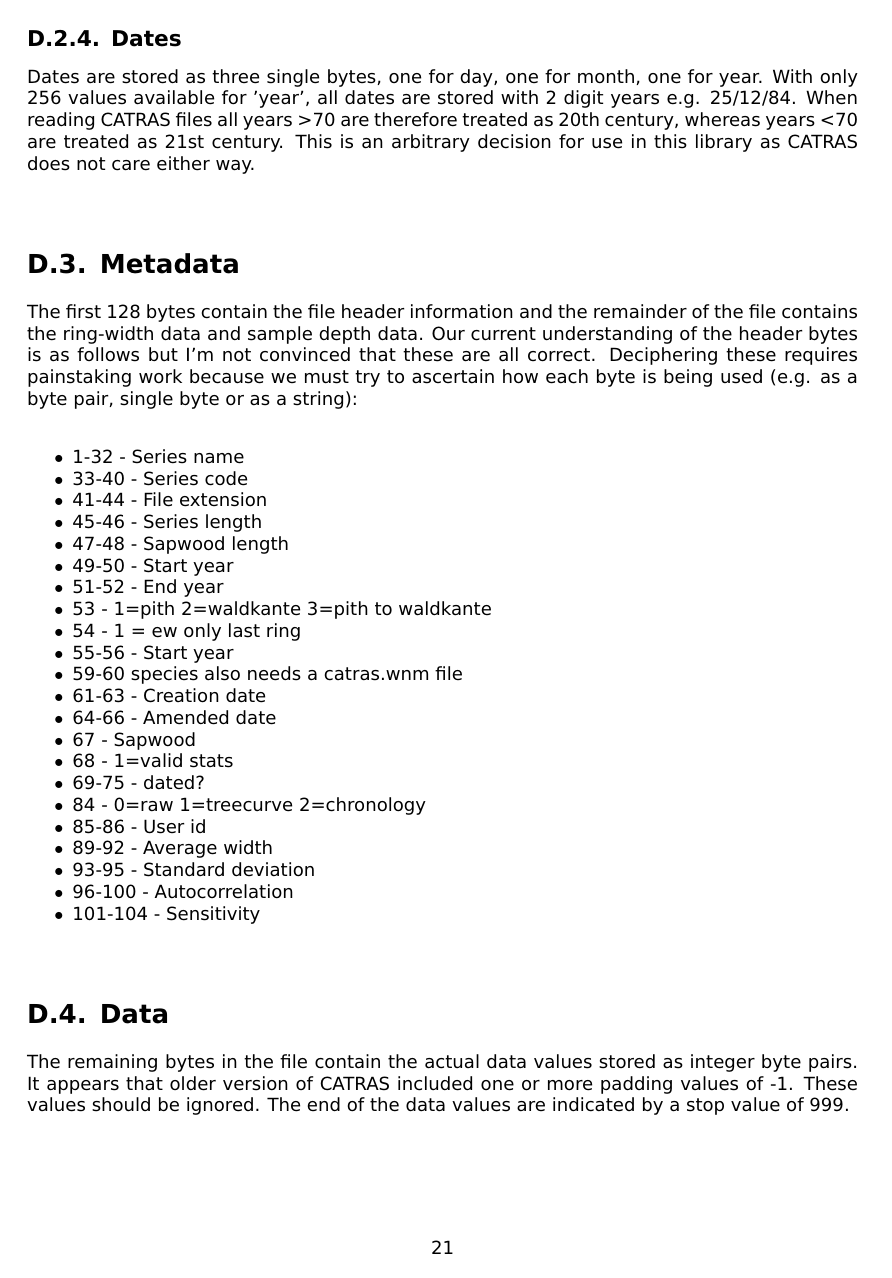
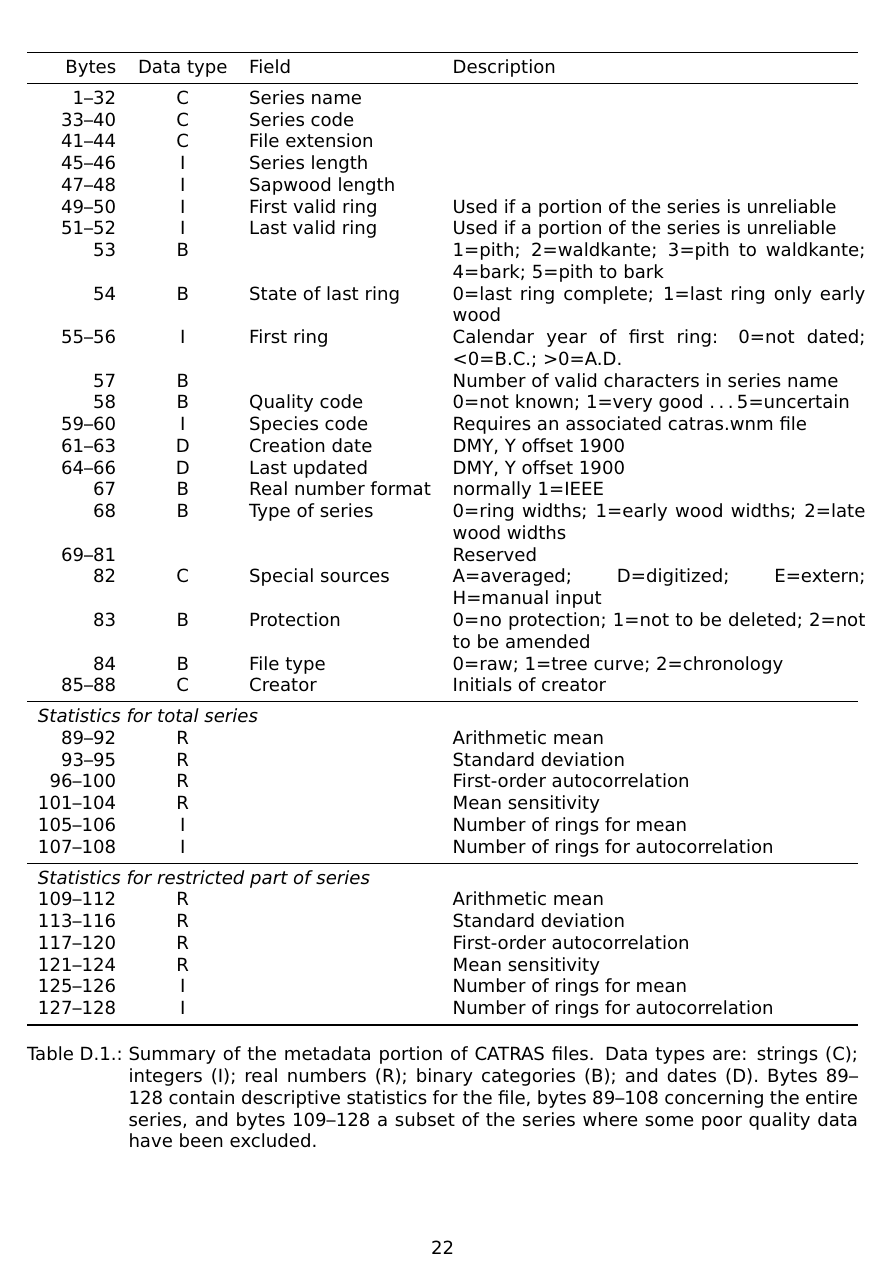
Before and after one commit to petebrew/tricycle, a LaTeX thesis (documentation/tricycle-manual.tex, which reads documentation/format-descriptions.tex): page 25 of 89 before the commit and page 26 of 90 after it. Compiled offline with pdfLaTeX.

Commit message:
Updated documentation on CATRAS format following information from Roland Aniol

```diff
--- a/documentation/format-descriptions.tex
+++ b/documentation/format-descriptions.tex
@@ -383,39 +387,86 @@ Categories are typically recorded as single bytes as most categories have just a
-Dates are stored as three single bytes, one for day, one for month, one for year. With only 256 values available for 'year', all dates are stored with 2 digit years e.g. 25/12/84. When reading CATRAS files all years >70 are therefore treated as 20th century, whereas years <70 are treated as 21st century. This is an arbitrary decision for use in this library as CATRAS does not care either way.
+The date of the creation of the series and the date of the last amendment to the series are stored as three single bytes each, one for day, one for month, and one for year. The year is stored with an offset of 1900. Therefore numbers from 1 to 100 belong to the 20th century (calendar year 1901 to 2000) and numbers from 101 to 200 belong to the 21th century (calendar year 2001 to 2100).
 
 \section{Metadata}
 
-The first 128 bytes contain the file header information and the remainder of the file contains the ring-width data and sample depth data. Our current understanding of the header bytes is as follows but I'm not convinced that these are all correct. Deciphering these requires painstaking work because we must try to ascertain how each byte is being used (e.g. as a byte pair, single byte or as a string):
-
-\begin{itemize*}
- \item 1-32 - Series name
-\item  33-40 - Series code
-\item  41-44 - File extension
-\item  45-46 - Series length
-\item  47-48 - Sapwood length
-\item  49-50 - Start year
-\item  51-52 - End year
-\item  53 - 1=pith 2=waldkante 3=pith to waldkante
-\item  54 - 1 = ew only last ring
-\item  55-56 - Start year
-\item  59-60 species also needs a catras.wnm file
-\item  61-63 - Creation date
-\item  64-66 - Amended date
-\item  67 - Sapwood
-\item  68 - 1=valid stats
-\item  69-75 - dated?
-\item  84 - 0=raw 1=treecurve 2=chronology
-\item  85-86 - User id
-\item  89-92 - Average width
-\item  93-95 - Standard deviation
-\item  96-100 - Autocorrelation
-\item  101-104 - Sensitivity
-\end{itemize*}
+The first 128 bytes contain the file header information and the remainder of the file contains the ring-width data and sample depth data (if series is a chronology). If a series is only partly suitable for further analysis then this indicated in bytes 49--52. The quality code at position 58 is an overall rating for the series. This helps to exclude poor series from analyses other than dating.
+
+\begin{table}[htbp]
+\begin{center}
+\begin{tabular*}{\textwidth}{r c l p{8cm} }
+  \toprule
+Bytes & Data type & Field & Description \\
+\midrule
+1--32	& C & Series name & \\
+33--40 & C &  Series code & \\
+41--44 & C &File extension & \\
+45--46 & I & Series length & \\
+47--48 & I & Sapwood length &\\
+49--50 & I & First valid ring & Used if a portion of the series is unreliable \\
+51--52 & I & Last valid ring & Used if a portion of the series is unreliable \\
+53       & B & & 1=pith; 2=waldkante; 3=pith to waldkante; 4=bark; 5=pith to bark \\
+54       & B & State of last ring & 0=last ring complete; 1=last ring only early wood \\
+55--56 & I & First ring & Calendar year of first ring: 0=not dated; <0=B.C.; >0=A.D. \\
+57       & B &  & Number of valid characters in series name\\
+58       & B & Quality code& 0=not known; 1=very good \ldots 5=uncertain \\
+59--60 & I & Species code & Requires an associated catras.wnm file \\
+61--63 & D & Creation date & DMY, Y offset 1900 \\
+64--66 & D & Last updated & DMY, Y offset 1900 \\
+67       & B & Real number format & normally 1=IEEE \\
+68       & B & Type of series & 0=ring widths; 1=early wood widths; 2=late wood widths\\
+69--81 &  &  & Reserved \\
+82       & C & Special sources & A=averaged; D=digitized; E=extern; H=manual input \\
+83       & B & Protection & 0=no protection; 1=not to be deleted; 2=not to be amended \\
+84       & B & File type & 0=raw; 1=tree curve; 2=chronology \\
+85--88 & C & Creator & Initials of creator\\
+\midrule
+\multicolumn{4}{l}{\textit{Statistics for total series}} \\
+89--92 & R & &Arithmetic mean  \\
+93--95 & R & &Standard deviation  \\
+96--100 & R & &First-order autocorrelation \\
+101--104 & R & &Mean sensitivity  \\
+105--106 & I & &Number of rings for mean  \\
+107--108 & I & &Number of rings for autocorrelation  \\
+\midrule
+\multicolumn{4}{l}{\textit{Statistics for restricted part of series}} \\
+109--112 & R & &Arithmetic mean  \\
+113--116 & R & &Standard deviation  \\
+117--120 & R & &First-order autocorrelation \\
+121--124 & R & &Mean sensitivity  \\
+125--126 & I & &Number of rings for mean  \\
+127--128 & I & &Number of rings for autocorrelation  \\
+\bottomrule
+\end{tabular*}
+\end{center}
+\label{tbl:catrasMetadata}
+\caption{Summary of the metadata portion of CATRAS files.  Data types are: strings (C); integers (I); real numbers (R); binary categories (B); and dates (D).  Bytes 89--128 contain descriptive statistics for the file, bytes 89--108 concerning the entire series, and bytes 109--128 a subset of the series where some poor quality data have been excluded.}
+\end{table}
+
+
+%\begin{itemize*}
+%\item 1-32 - Series name
+%\item  33-40 - Series code
+%\item  41-44 - File extension
+%\item  45-46 - Series length
+%\item  47-48 - Sapwood length
+%\item  49-50 - Start year
+%\item  51-52 - End year
+%\item  53 - 1=pith 2=waldkante 3=pith to waldkante
+%\item  54 - 1 = ew only last ring
+%\item  55-56 - Start year
+%\item  59-60 species also needs a catras.wnm file
+%\item  61-63 - Creation date
+%\item  64-66 - Amended date
+%\item  67 - Sapwood
+%\item  68 - 1=valid stats
+%\item  69-75 - dated?
+%\item  84 - 0=raw 1=treecurve 2=chronology
+%\item  85-86 - User id
+%\item  89-92 - Average width
+%\item  93-95 - Standard deviation
+%\item  96-100 - Autocorrelation
+%\item  101-104 - Sensitivity
+%\end{itemize*}
 
 
 \section{Data}
 
-The remaining bytes in the file contain the actual data values stored as integer byte pairs. It appears that older version of CATRAS included one or more padding values of -1. These values should be ignored. The end of the data values are indicated by a stop value of 999.
-
-Following the ring-width data values there are 42 bytes of unknown meaning. These are then followed by byte pairs representing the counts/sample depth for each ring if the series is a chronology.
-
-\section{Unknown bytes}
```
Also changed, not shown: documentation/format-descriptions.tex (40 more changed lines).
